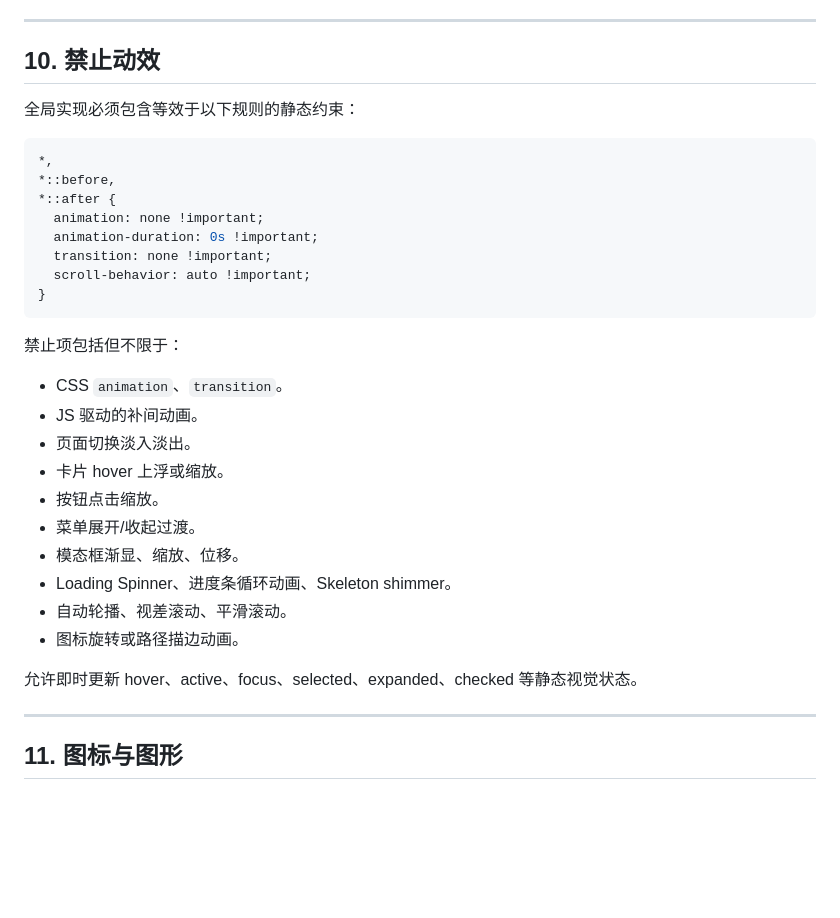
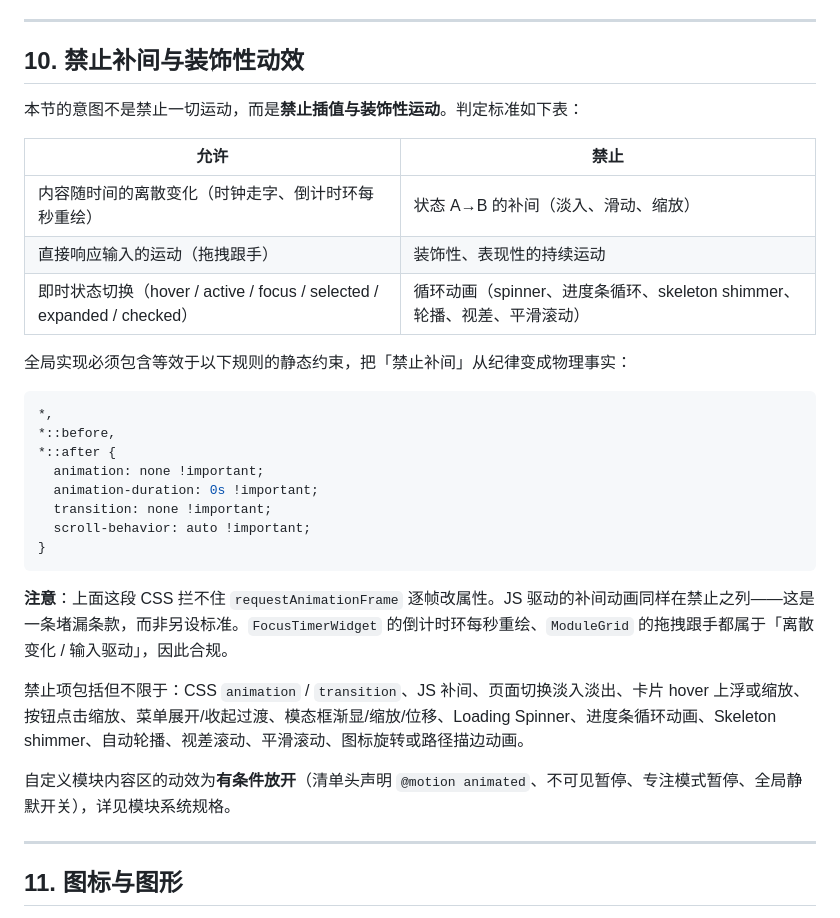
Before and after one commit to greywen/nowly, a Markdown page: design.md, the part around the change. GitHub-like rendering; blank space fills up the shorter version.

Commit message:
docs: reframe design.md motion rule as principle over blanket ban

````diff
--- a/design.md
+++ b/design.md
@@ -532,9 +532,17 @@ Good 当前页面普通卡片默认不使用阴影，主要依靠 `1px` 边框
 
 ---
 
-## 10. 禁止动效
+## 10. 禁止补间与装饰性动效
 
-全局实现必须包含等效于以下规则的静态约束：
+本节的意图不是禁止一切运动，而是**禁止插值与装饰性运动**。判定标准如下表：
+
+| 允许 | 禁止 |
+|---|---|
+| 内容随时间的离散变化（时钟走字、倒计时环每秒重绘） | 状态 A→B 的补间（淡入、滑动、缩放） |
+| 直接响应输入的运动（拖拽跟手） | 装饰性、表现性的持续运动 |
+| 即时状态切换（hover / active / focus / selected / expanded / checked） | 循环动画（spinner、进度条循环、skeleton shimmer、轮播、视差、平滑滚动） |
+
+全局实现必须包含等效于以下规则的静态约束，把「禁止补间」从纪律变成物理事实：
 
 ```css
 *,
@@ -547,20 +555,11 @@ Good 当前页面普通卡片默认不使用阴影，主要依靠 `1px` 边框
 }
 ```
 
-禁止项包括但不限于：
+**注意**：上面这段 CSS 拦不住 `requestAnimationFrame` 逐帧改属性。JS 驱动的补间动画同样在禁止之列——这是一条堵漏条款，而非另设标准。`FocusTimerWidget` 的倒计时环每秒重绘、`ModuleGrid` 的拖拽跟手都属于「离散变化 / 输入驱动」，因此合规。
 
-- CSS `animation`、`transition`。
-- JS 驱动的补间动画。
-- 页面切换淡入淡出。
-- 卡片 hover 上浮或缩放。
-- 按钮点击缩放。
-- 菜单展开/收起过渡。
-- 模态框渐显、缩放、位移。
-- Loading Spinner、进度条循环动画、Skeleton shimmer。
-- 自动轮播、视差滚动、平滑滚动。
-- 图标旋转或路径描边动画。
+禁止项包括但不限于：CSS `animation` / `transition`、JS 补间、页面切换淡入淡出、卡片 hover 上浮或缩放、按钮点击缩放、菜单展开/收起过渡、模态框渐显/缩放/位移、Loading Spinner、进度条循环动画、Skeleton shimmer、自动轮播、视差滚动、平滑滚动、图标旋转或路径描边动画。
 
-允许即时更新 hover、active、focus、selected、expanded、checked 等静态视觉状态。
+自定义模块内容区的动效为**有条件放开**（清单头声明 `@motion animated`、不可见暂停、专注模式暂停、全局静默开关），详见模块系统规格。
 
 ---
 
````
